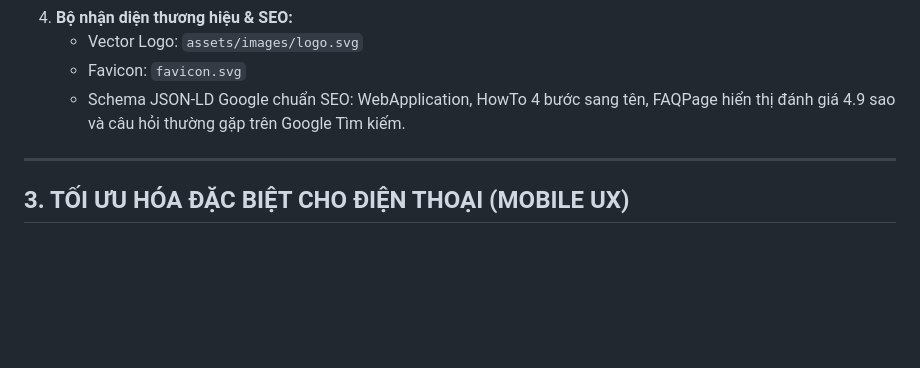
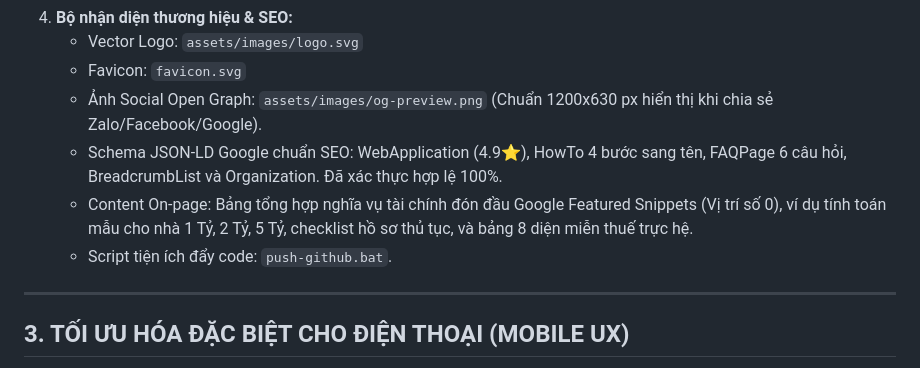
Before and after one commit to minhtri12a81104-blip/minhtri12a81104-blip.github.io, a Markdown page: HANDOVER_CONTEXT.md, the part around the change. Drawn GitHub-style; blank space fills up the shorter version.

Commit message:
docs: Cap nhat tai lieu HANDOVER_CONTEXT.md voi cac cai tien SEO da hoan tat

```diff
--- a/HANDOVER_CONTEXT.md
+++ b/HANDOVER_CONTEXT.md
@@ -28,7 +28,10 @@
 4. **Bộ nhận diện thương hiệu & SEO:**
    - Vector Logo: `assets/images/logo.svg`
    - Favicon: `favicon.svg`
-   - Schema JSON-LD Google chuẩn SEO: WebApplication, HowTo 4 bước sang tên, FAQPage hiển thị đánh giá 4.9 sao và câu hỏi thường gặp trên Google Tìm kiếm.
+   - Ảnh Social Open Graph: `assets/images/og-preview.png` (Chuẩn 1200x630 px hiển thị khi chia sẻ Zalo/Facebook/Google).
+   - Schema JSON-LD Google chuẩn SEO: WebApplication (4.9⭐), HowTo 4 bước sang tên, FAQPage 6 câu hỏi, BreadcrumbList và Organization. Đã xác thực hợp lệ 100%.
+   - Content On-page: Bảng tổng hợp nghĩa vụ tài chính đón đầu Google Featured Snippets (Vị trí số 0), ví dụ tính toán mẫu cho nhà 1 Tỷ, 2 Tỷ, 5 Tỷ, checklist hồ sơ thủ tục, và bảng 8 diện miễn thuế trực hệ.
+   - Script tiện ích đẩy code: `push-github.bat`.
 
 ---
 
```
